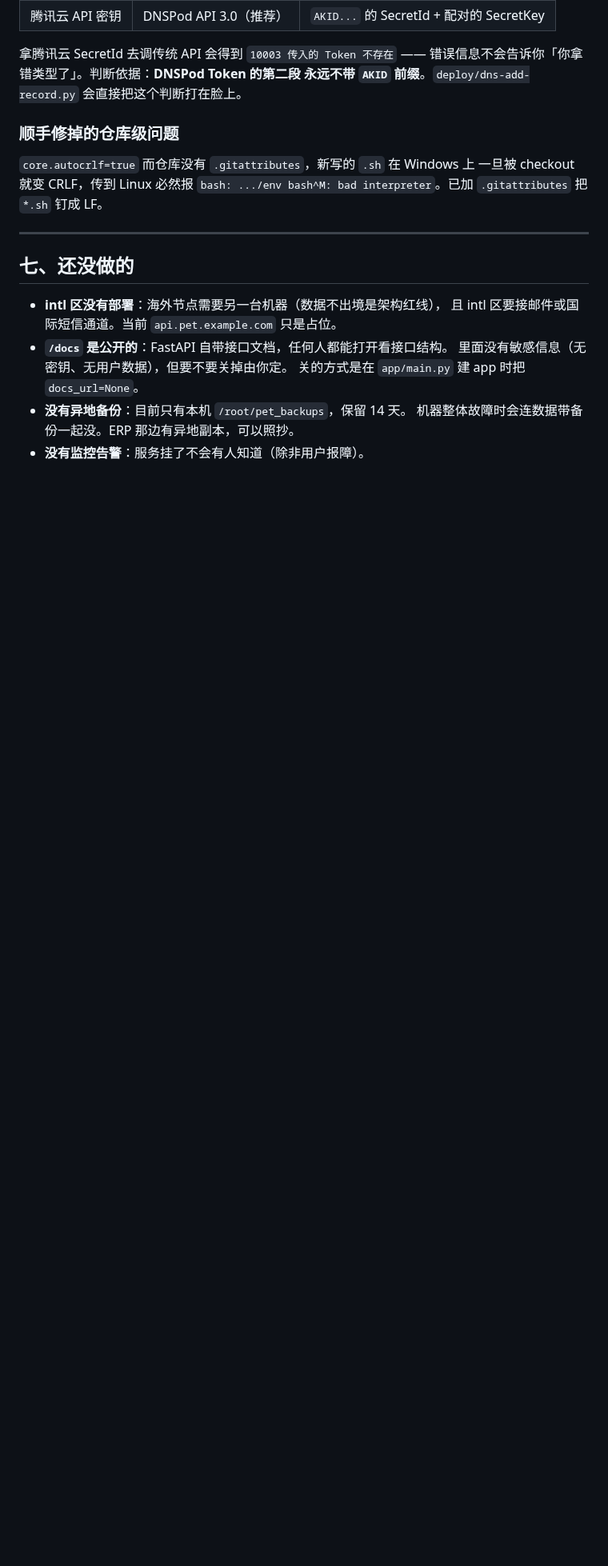
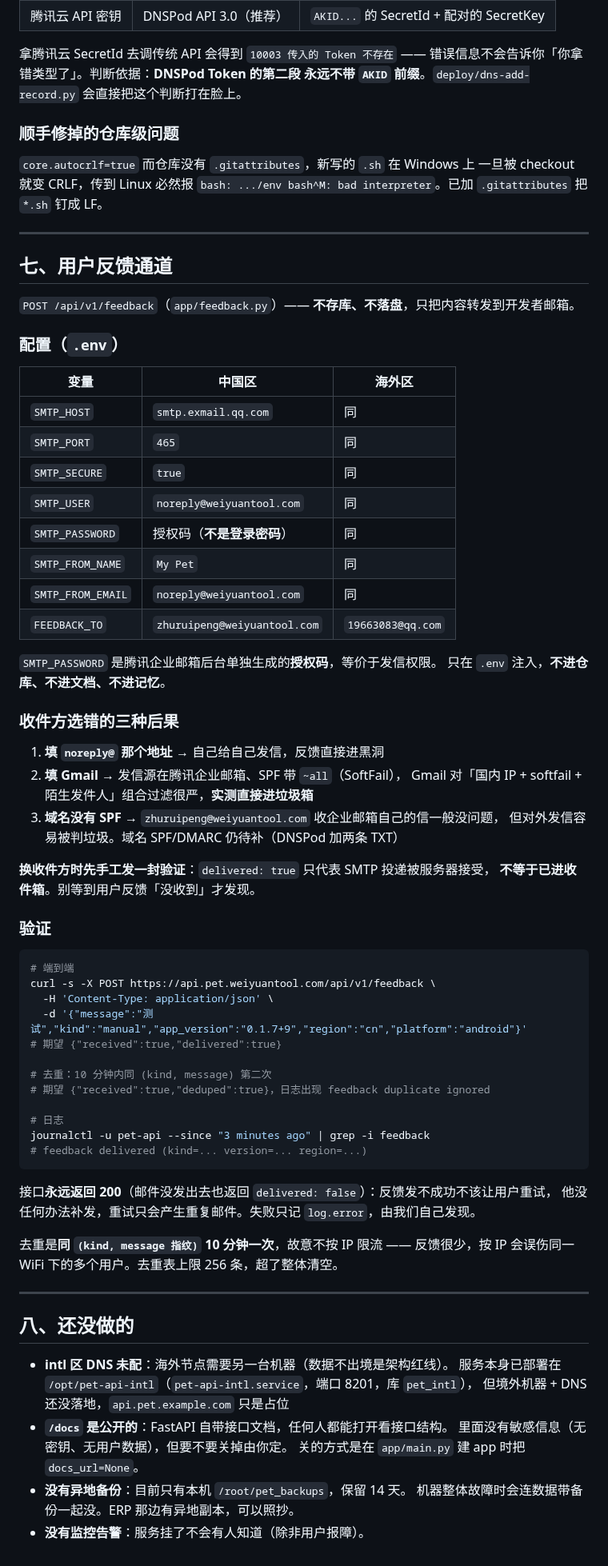
Before and after one commit to zhuruipeng/pets, a Markdown page: docs/服务端部署.md, the part around one of its changes. Shown at 80% size. GitHub-like rendering; blank space fills up the shorter version.

````diff
--- a/docs/服务端部署.md
+++ b/docs/服务端部署.md
@@ -244,10 +313,67 @@ DNSPod 有两套凭据，**不能混用**：
 
 ---
 
-## 七、还没做的
+## 七、用户反馈通道
 
-- **intl 区没有部署**：海外节点需要另一台机器（数据不出境是架构红线），
-  且 intl 区要接邮件或国际短信通道。当前 `api.pet.example.com` 只是占位。
+`POST /api/v1/feedback`（`app/feedback.py`）—— **不存库、不落盘**，只把内容转发到开发者邮箱。
+
+### 配置（`.env`）
+
+| 变量 | 中国区 | 海外区 |
+| --- | --- | --- |
+| `SMTP_HOST` | `smtp.exmail.qq.com` | 同 |
+| `SMTP_PORT` | `465` | 同 |
+| `SMTP_SECURE` | `true` | 同 |
+| `SMTP_USER` | `noreply@weiyuantool.com` | 同 |
+| `SMTP_PASSWORD` | 授权码（**不是登录密码**） | 同 |
+| `SMTP_FROM_NAME` | `My Pet` | 同 |
+| `SMTP_FROM_EMAIL` | `noreply@weiyuantool.com` | 同 |
+| `FEEDBACK_TO` | `zhuruipeng@weiyuantool.com` | `19663083@qq.com` |
+
+`SMTP_PASSWORD` 是腾讯企业邮箱后台单独生成的**授权码**，等价于发信权限。
+只在 `.env` 注入，**不进仓库、不进文档、不进记忆**。
+
+### 收件方选错的三种后果
+
+1. **填 `noreply@` 那个地址** → 自己给自己发信，反馈直接进黑洞
+2. **填 Gmail** → 发信源在腾讯企业邮箱、SPF 带 `~all`（SoftFail），
+   Gmail 对「国内 IP + softfail + 陌生发件人」组合过滤很严，**实测直接进垃圾箱**
+3. **域名没有 SPF** → `zhuruipeng@weiyuantool.com` 收企业邮箱自己的信一般没问题，
+   但对外发信容易被判垃圾。域名 SPF/DMARC 仍待补（DNSPod 加两条 TXT）
+
+**换收件方时先手工发一封验证**：`delivered: true` 只代表 SMTP 投递被服务器接受，
+**不等于已进收件箱**。别等到用户反馈「没收到」才发现。
+
+### 验证
+
+```bash
+# 端到端
+curl -s -X POST https://api.pet.weiyuantool.com/api/v1/feedback \
+  -H 'Content-Type: application/json' \
+  -d '{"message":"测试","kind":"manual","app_version":"0.1.7+9","region":"cn","platform":"android"}'
+# 期望 {"received":true,"delivered":true}
+
+# 去重：10 分钟内同 (kind, message) 第二次
+# 期望 {"received":true,"deduped":true}，日志出现 feedback duplicate ignored
+
+# 日志
+journalctl -u pet-api --since "3 minutes ago" | grep -i feedback
+# feedback delivered (kind=... version=... region=...)
+```
+
+接口**永远返回 200**（邮件没发出去也返回 `delivered: false`）：反馈发不成功不该让用户重试，
+他没任何办法补发，重试只会产生重复邮件。失败只记 `log.error`，由我们自己发现。
+
+去重是**同 `(kind, message 指纹)` 10 分钟一次**，故意不按 IP 限流 ——
+反馈很少，按 IP 会误伤同一 WiFi 下的多个用户。去重表上限 256 条，超了整体清空。
+
+---
+
+## 八、还没做的
+
+- **intl 区 DNS 未配**：海外节点需要另一台机器（数据不出境是架构红线）。
+  服务本身已部署在 `/opt/pet-api-intl`（`pet-api-intl.service`，端口 8201，库 `pet_intl`），
+  但境外机器 + DNS 还没落地，`api.pet.example.com` 只是占位
 - **`/docs` 是公开的**：FastAPI 自带接口文档，任何人都能打开看接口结构。
   里面没有敏感信息（无密钥、无用户数据），但要不要关掉由你定。
   关的方式是在 `app/main.py` 建 app 时把 `docs_url=None`。
````
Also changed, not shown: other parts of docs/服务端部署.md (+70 -1 lines).
